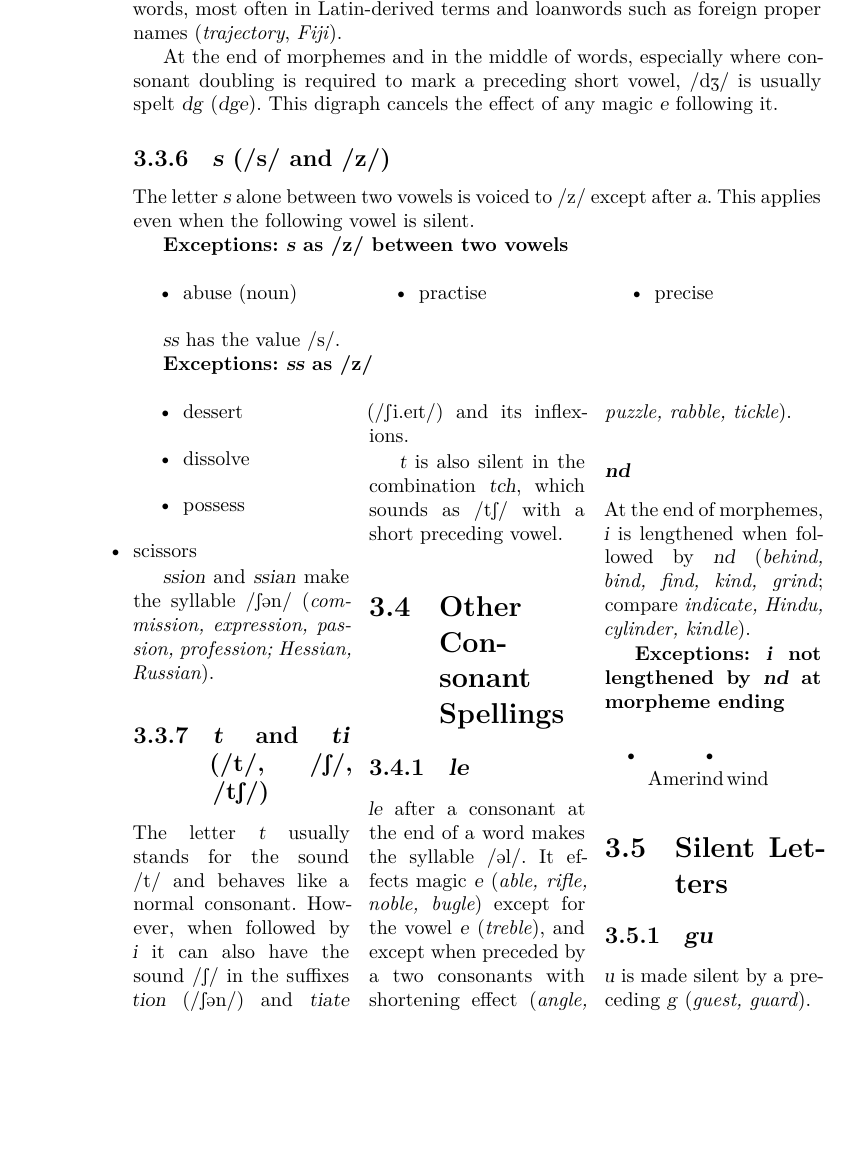
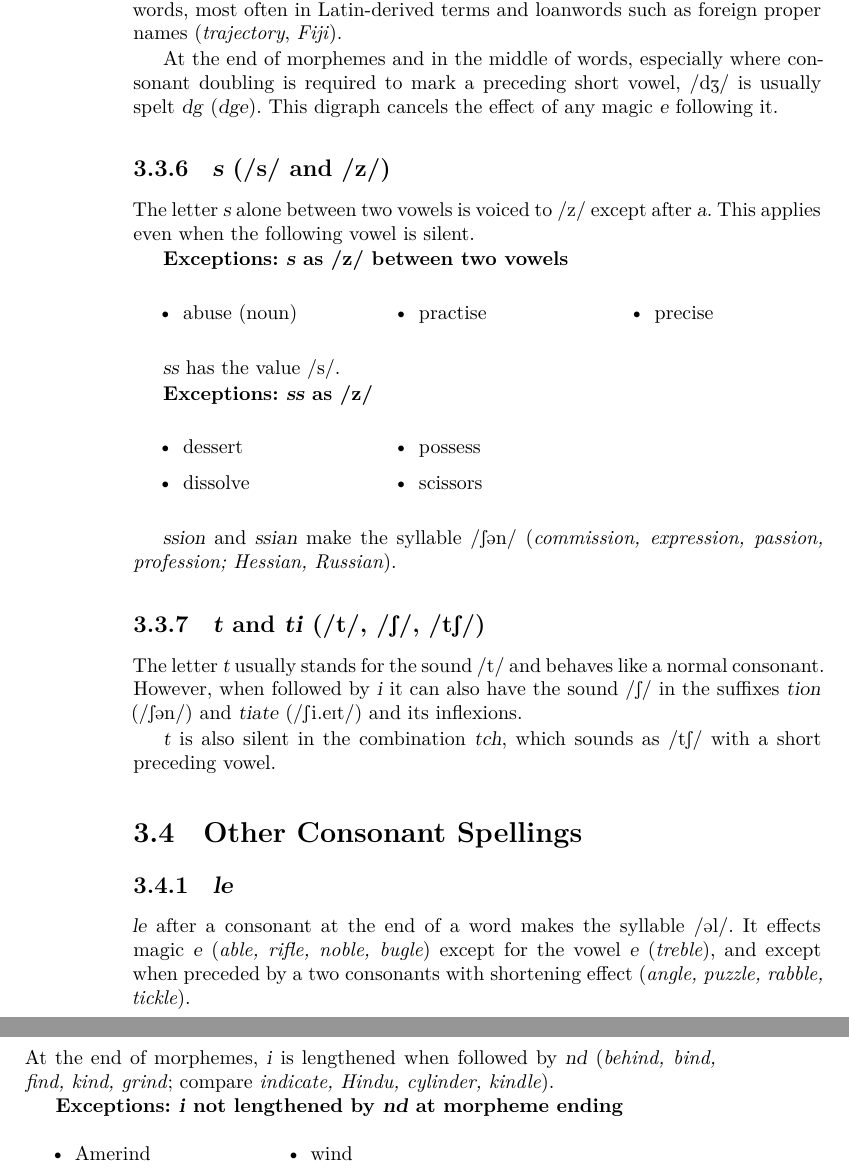
Before and after one commit to dpk/spelling, a LaTeX book (spelling.tex, which reads sections/context-sensitive-consonants.tex): part of page 14 of 15 before the commit and two parts of pages 14 and 15 of 15 after it, the two joined at a grey line, cut so that both start at the same text, the shorter picture padded with empty space. Compiled offline with XeLaTeX.

Commit message:
fix a typo that prevents compilation

```diff
--- a/sections/context-sensitive-consonants.tex
+++ b/sections/context-sensitive-consonants.tex
@@ -108,7 +108,7 @@ The letter \gr{s} alone between two vowels is voiced to \ph{z} except after
 \item dissolve
 \item possess
 \item scissors
-\end{exception}
+\end{exceptions}
 
 \gr{ssion} and \gr{ssian} make the syllable \ph{S@n} (\eg{commission, expression, passion, profession; Hessian, Russian}).
 
```
